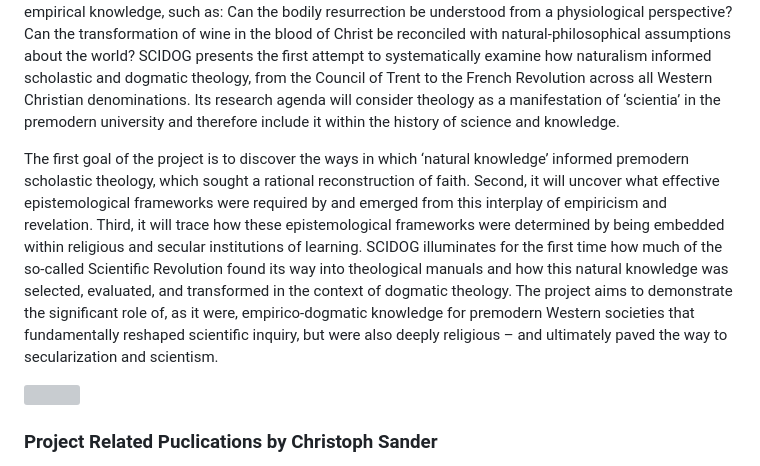
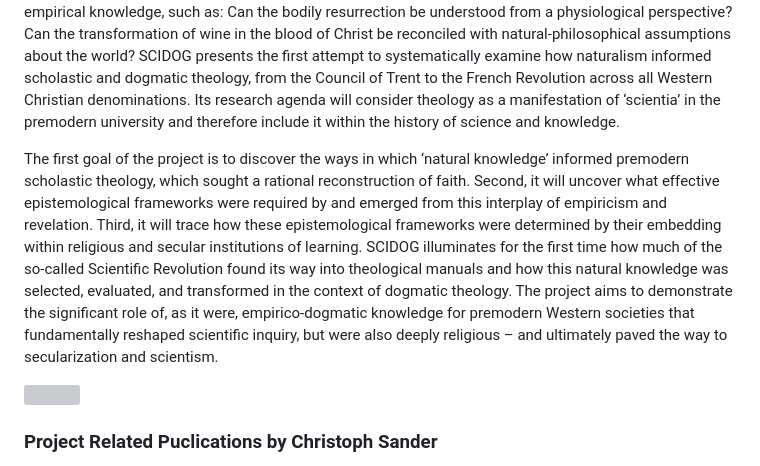
Before and after one commit to ch-sander/scigma, a Markdown page: README.md, the part around the change. Drawn GitHub-style; grey boxes are pictures that could not be loaded.

Commit message:
embedding

```diff
--- a/README.md
+++ b/README.md
@@ -9,7 +9,7 @@ _Temporary repository for work-in-progress research project_
 
 The early modern period is usually viewed as a time of profound change, including the so-called ‘Scientific Revolution’ and the Protestant Reformation. Historians of science have often linked these two movements in different ways, but have so far largely neglected the hidden connection between dogmatic theology and empirical ‘natural’ knowledge. Dogmatics was a central branch of theology in the early modern period and university theological textbooks eagerly and seriously addressed many questions seemingly related to empirical knowledge, such as: Can the bodily resurrection be understood from a physiological perspective? Can the transformation of wine in the blood of Christ be reconciled with natural-philosophical assumptions about the world? SCIDOG presents the first attempt to systematically examine how naturalism informed scholastic and dogmatic theology, from the Council of Trent to the French Revolution across all Western Christian denominations. Its research agenda will consider theology as a manifestation of ‘scientia’ in the premodern university and therefore include it within the history of science and knowledge.
 
-The first goal of the project is to discover the ways in which ‘natural knowledge’ informed premodern scholastic theology, which sought a rational reconstruction of faith. Second, it will uncover what effective epistemological frameworks were required by and emerged from this interplay of empiricism and revelation. Third, it will trace how these epistemological frameworks were determined by being embedded within religious and secular institutions of learning. SCIDOG illuminates for the first time how much of the so-called Scientific Revolution found its way into theological manuals and how this natural knowledge was selected, evaluated, and transformed in the context of dogmatic theology. The project aims to demonstrate the significant role of, as it were, empirico-dogmatic knowledge for premodern Western societies that fundamentally reshaped scientific inquiry, but were also deeply religious – and ultimately paved the way to secularization and scientism.
+The first goal of the project is to discover the ways in which ‘natural knowledge’ informed premodern scholastic theology, which sought a rational reconstruction of faith. Second, it will uncover what effective epistemological frameworks were required by and emerged from this interplay of empiricism and revelation. Third, it will trace how these epistemological frameworks were determined by their embedding within religious and secular institutions of learning. SCIDOG illuminates for the first time how much of the so-called Scientific Revolution found its way into theological manuals and how this natural knowledge was selected, evaluated, and transformed in the context of dogmatic theology. The project aims to demonstrate the significant role of, as it were, empirico-dogmatic knowledge for premodern Western societies that fundamentally reshaped scientific inquiry, but were also deeply religious – and ultimately paved the way to secularization and scientism.
 
 
 
```
